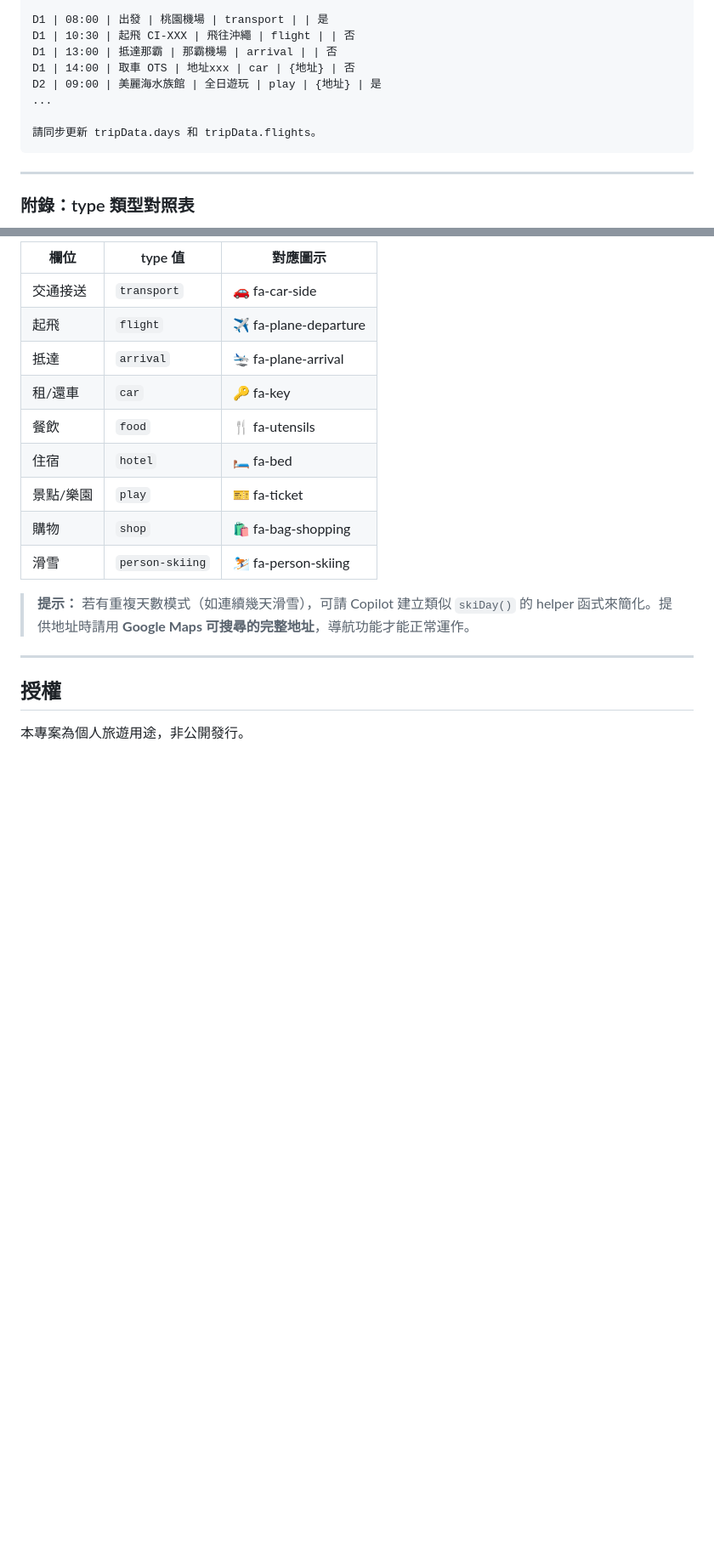
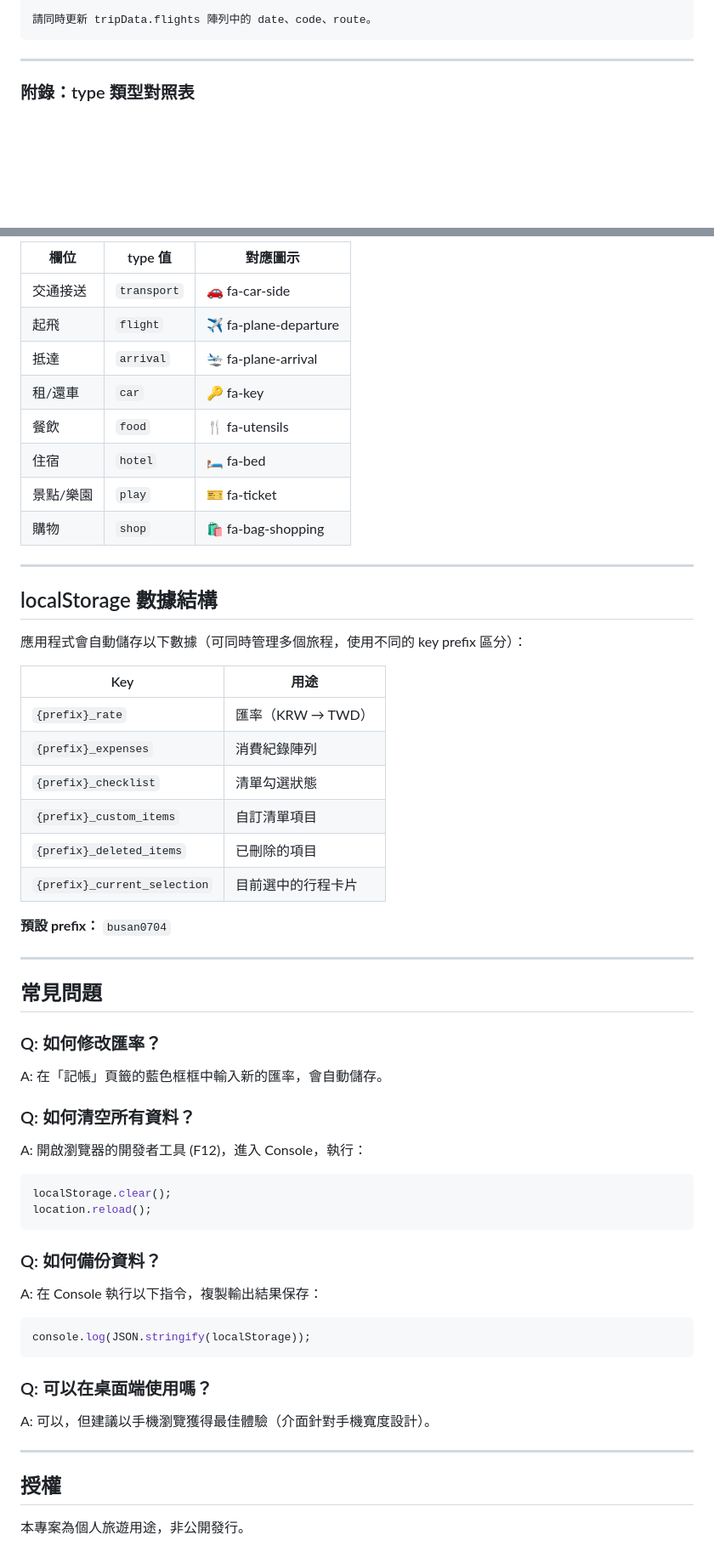
Before and after one commit to LulumeQQ/Busan-202606, a Markdown page: README.md, 2 parts joined by grey strips. Shown at 85% size. Drawn GitHub-style; blank space fills up the shorter version.

````diff
--- a/README.md
+++ b/README.md
@@ -199,12 +181,5 @@ localStorage key prefix： {例如：oka_trip}（避免與其他行程衝突）
 
-D1 | 08:00 | 出發 | 桃園機場 | transport | | 是
-D1 | 10:30 | 起飛 CI-XXX | 飛往沖繩 | flight | | 否
-D1 | 13:00 | 抵達那霸 | 那霸機場 | arrival | | 否
-D1 | 14:00 | 取車 OTS | 地址xxx | car | {地址} | 否
-D2 | 09:00 | 美麗海水族館 | 全日遊玩 | play | {地址} | 是
-...
-
-請同步更新 tripData.days 和 tripData.flights。
+請同時更新 tripData.flights 陣列中的 date、code、route。
 ```
 
 ---
@@ -221,9 +196,46 @@ D2 | 09:00 | 美麗海水族館 | 全日遊玩 | play | {地址} | 是
 | 住宿 | `hotel` | 🛏 fa-bed |
 | 景點/樂園 | `play` | 🎫 fa-ticket |
 | 購物 | `shop` | 🛍 fa-bag-shopping |
-| 滑雪 | `person-skiing` | ⛷ fa-person-skiing |
 
-> **提示：** 若有重複天數模式（如連續幾天滑雪），可請 Copilot 建立類似 `skiDay()` 的 helper 函式來簡化。提供地址時請用 **Google Maps 可搜尋的完整地址**，導航功能才能正常運作。
+---
+
+## localStorage 數據結構
+
+應用程式會自動儲存以下數據（可同時管理多個旅程，使用不同的 key prefix 區分）：
+
+| Key | 用途 |
+|-----|------|
+| `{prefix}_rate` | 匯率（KRW → TWD） |
+| `{prefix}_expenses` | 消費紀錄陣列 |
+| `{prefix}_checklist` | 清單勾選狀態 |
+| `{prefix}_custom_items` | 自訂清單項目 |
+| `{prefix}_deleted_items` | 已刪除的項目 |
+| `{prefix}_current_selection` | 目前選中的行程卡片 |
+
+**預設 prefix：** `busan0704`
+
+---
+
+## 常見問題
+
+### Q: 如何修改匯率？
+A: 在「記帳」頁籤的藍色框框中輸入新的匯率，會自動儲存。
+
+### Q: 如何清空所有資料？
+A: 開啟瀏覽器的開發者工具 (F12)，進入 Console，執行：
+```javascript
+localStorage.clear();
+location.reload();
+```
+
+### Q: 如何備份資料？
+A: 在 Console 執行以下指令，複製輸出結果保存：
+```javascript
+console.log(JSON.stringify(localStorage));
+```
+
+### Q: 可以在桌面端使用嗎？
+A: 可以，但建議以手機瀏覽獲得最佳體驗（介面針對手機寬度設計）。
 
 ---
 
````
Also changed, not shown: other parts of README.md (+68 -86 lines).
